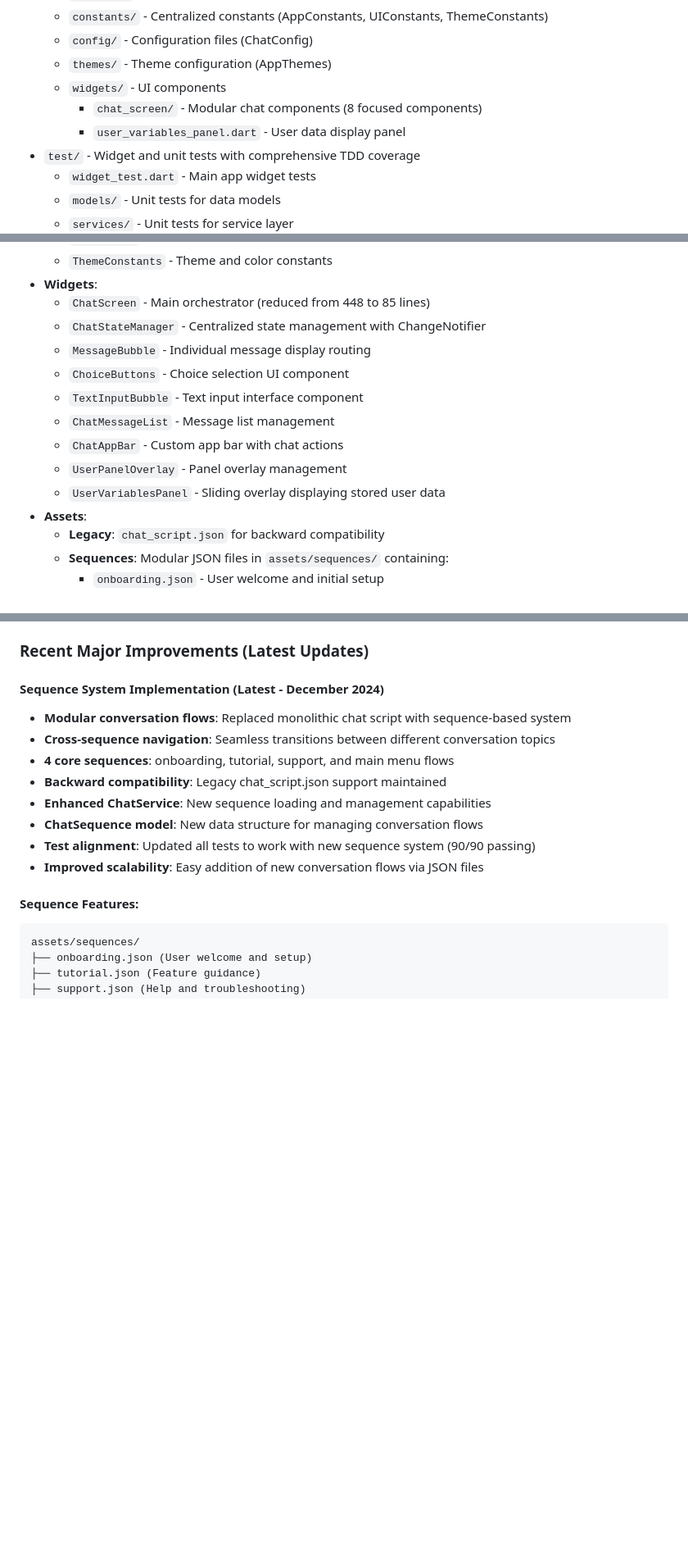
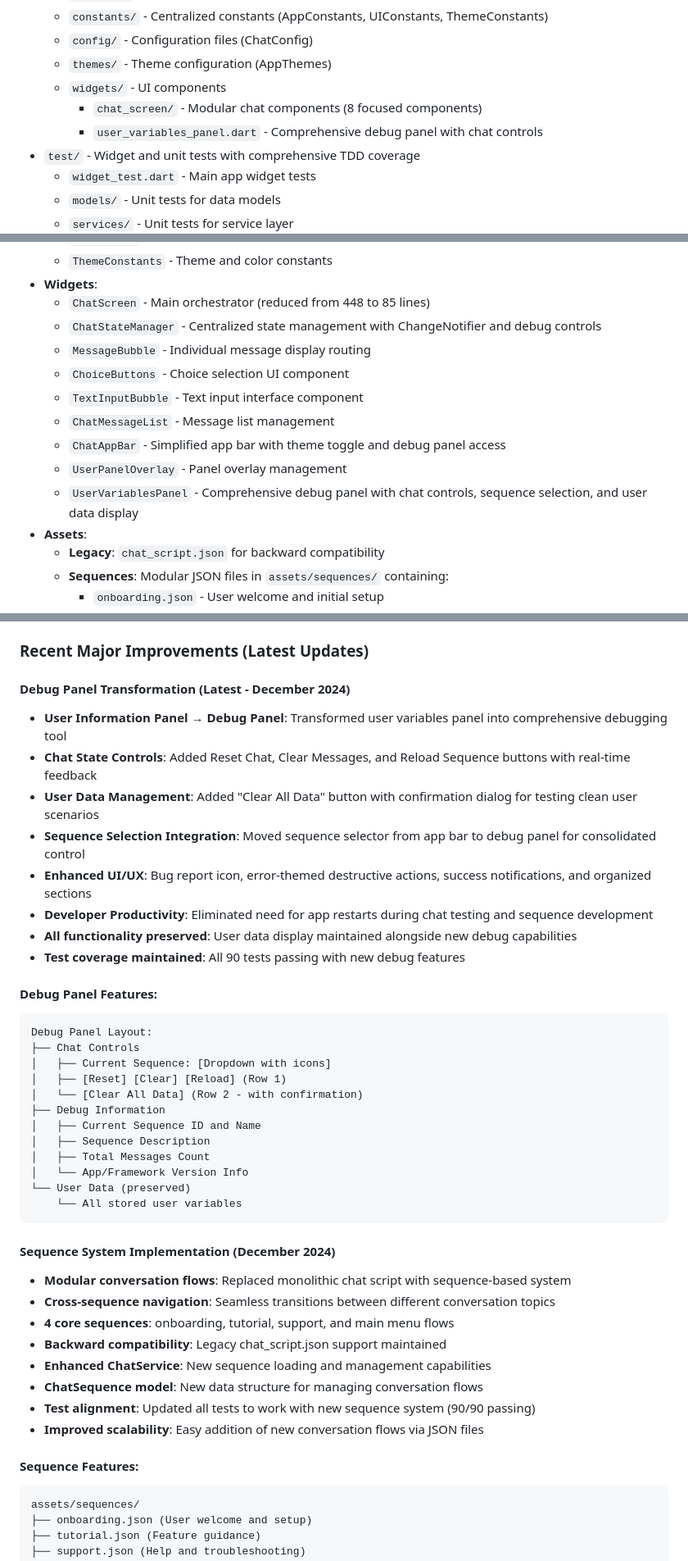
Before and after one commit to jipijipi/goodideed, a Markdown page: noexc/.agent.md, 3 parts joined by grey strips. Shown at 82% size. Rendered like a GitHub page; blank space fills up the shorter version.

````diff
--- a/noexc/.agent.md
+++ b/noexc/.agent.md
@@ -21,7 +21,7 @@
   - `themes/` - Theme configuration (AppThemes)
   - `widgets/` - UI components
     - `chat_screen/` - Modular chat components (8 focused components)
-    - `user_variables_panel.dart` - User data display panel
+    - `user_variables_panel.dart` - Comprehensive debug panel with chat controls
 - `test/` - Widget and unit tests with comprehensive TDD coverage
   - `widget_test.dart` - Main app widget tests
   - `models/` - Unit tests for data models
@@ -181,14 +184,14 @@ The app includes:
   - `ThemeConstants` - Theme and color constants
 - **Widgets**:
   - `ChatScreen` - Main orchestrator (reduced from 448 to 85 lines)
-  - `ChatStateManager` - Centralized state management with ChangeNotifier
+  - `ChatStateManager` - Centralized state management with ChangeNotifier and debug controls
   - `MessageBubble` - Individual message display routing
   - `ChoiceButtons` - Choice selection UI component
   - `TextInputBubble` - Text input interface component
   - `ChatMessageList` - Message list management
-  - `ChatAppBar` - Custom app bar with chat actions
+  - `ChatAppBar` - Simplified app bar with theme toggle and debug panel access
   - `UserPanelOverlay` - Panel overlay management
-  - `UserVariablesPanel` - Sliding overlay displaying stored user data
+  - `UserVariablesPanel` - Comprehensive debug panel with chat controls, sequence selection, and user data display
 - **Assets**:
   - **Legacy**: `chat_script.json` for backward compatibility
   - **Sequences**: Modular JSON files in `assets/sequences/` containing:
@@ -340,7 +370,33 @@ The app now includes a comprehensive User Variables Panel feature:
 
 ### Recent Major Improvements (Latest Updates)
 
-#### Sequence System Implementation (Latest - December 2024)
+#### Debug Panel Transformation (Latest - December 2024)
+- **User Information Panel → Debug Panel**: Transformed user variables panel into comprehensive debugging tool
+- **Chat State Controls**: Added Reset Chat, Clear Messages, and Reload Sequence buttons with real-time feedback
+- **User Data Management**: Added "Clear All Data" button with confirmation dialog for testing clean user scenarios
+- **Sequence Selection Integration**: Moved sequence selector from app bar to debug panel for consolidated control
+- **Enhanced UI/UX**: Bug report icon, error-themed destructive actions, success notifications, and organized sections
+- **Developer Productivity**: Eliminated need for app restarts during chat testing and sequence development
+- **All functionality preserved**: User data display maintained alongside new debug capabilities
+- **Test coverage maintained**: All 90 tests passing with new debug features
+
+#### Debug Panel Features:
+```
+Debug Panel Layout:
+├── Chat Controls
+│   ├── Current Sequence: [Dropdown with icons]
+│   ├── [Reset] [Clear] [Reload] (Row 1)
+│   └── [Clear All Data] (Row 2 - with confirmation)
+├── Debug Information
+│   ├── Current Sequence ID and Name
+│   ├── Sequence Description
+│   ├── Total Messages Count
+│   └── App/Framework Version Info
+└── User Data (preserved)
+    └── All stored user variables
+```
+
+#### Sequence System Implementation (December 2024)
 - **Modular conversation flows**: Replaced monolithic chat script with sequence-based system
 - **Cross-sequence navigation**: Seamless transitions between different conversation topics
 - **4 core sequences**: onboarding, tutorial, support, and main menu flows
````
Also changed, not shown: other parts of noexc/.agent.md (+52 -22 lines).
